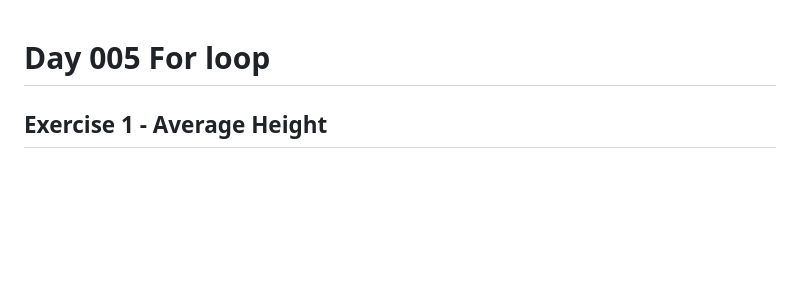
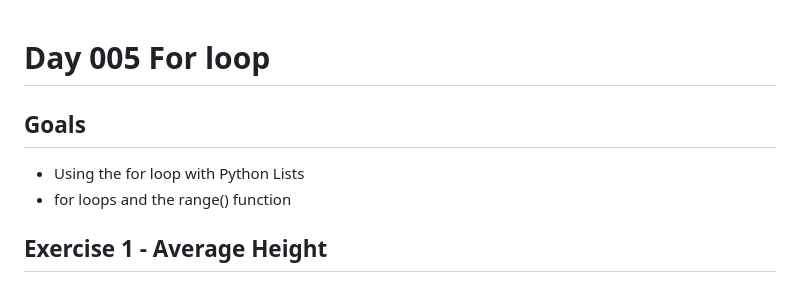
Before and after one commit to at-tawlib/100-days-of-code, a Markdown page: day-005/README.md, the part around the change. GitHub-like rendering; blank space fills up the shorter version.

```diff
--- a/day-005/README.md
+++ b/day-005/README.md
@@ -1,4 +1,7 @@
 # Day 005 For loop
+## Goals
+- Using the for loop with Python Lists
+- for loops and the range() function
 
 ## Exercise 1 - Average Height
 ### Instructions
```
